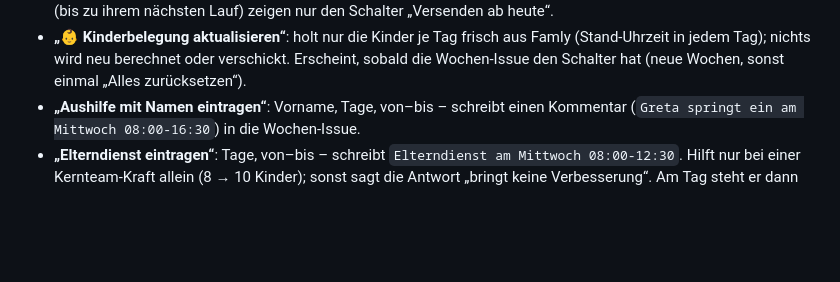
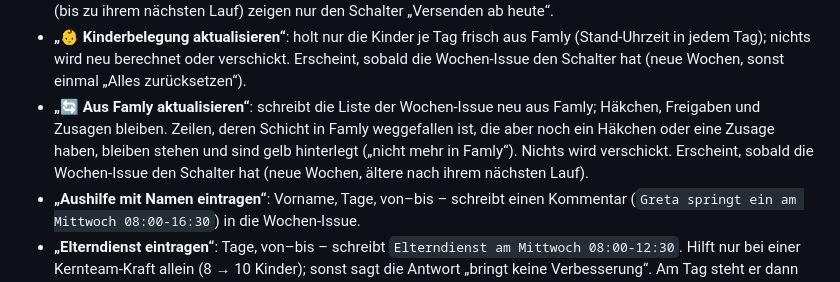
Before and after one commit to lienertt/blaue-giraffe-app, a Markdown page: README.md, the part around the change. Drawn GitHub-style; blank space fills up the shorter version.

Commit message:
docs: README zu „Aus Famly aktualisieren“
Co-Authored-By: Claude Opus 5.5 <noreply@anthropic.com>

```diff
--- a/README.md
+++ b/README.md
@@ -52,6 +52,11 @@ Adresse: <https://lienertt.github.io/blaue-giraffe-app/>
 - **„👶 Kinderbelegung aktualisieren“**: holt nur die Kinder je Tag frisch aus Famly (Stand-Uhrzeit in
   jedem Tag); nichts wird neu berechnet oder verschickt. Erscheint, sobald die Wochen-Issue den
   Schalter hat (neue Wochen, sonst einmal „Alles zurücksetzen“).
+- **„🔄 Aus Famly aktualisieren“**: schreibt die Liste der Wochen-Issue neu aus Famly; Häkchen, Freigaben
+  und Zusagen bleiben. Zeilen, deren Schicht in Famly weggefallen ist, die aber noch ein Häkchen oder
+  eine Zusage haben, bleiben stehen und sind gelb hinterlegt („nicht mehr in Famly“). Nichts wird
+  verschickt. Erscheint, sobald die Wochen-Issue den Schalter hat (neue Wochen, ältere nach ihrem
+  nächsten Lauf).
 - **„Aushilfe mit Namen eintragen“**: Vorname, Tage, von–bis – schreibt einen Kommentar
   (`Greta springt ein am Mittwoch 08:00-16:30`) in die Wochen-Issue.
 - **„Elterndienst eintragen“**: Tage, von–bis – schreibt `Elterndienst am Mittwoch 08:00-12:30`. Hilft
```
